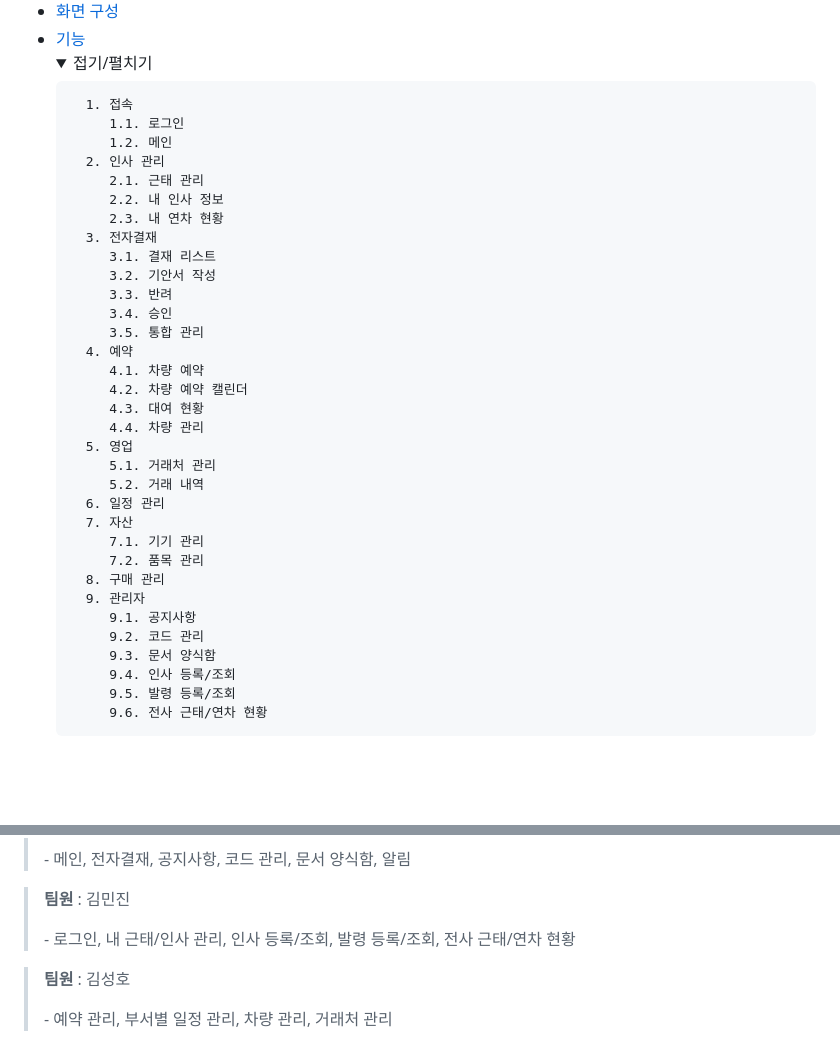
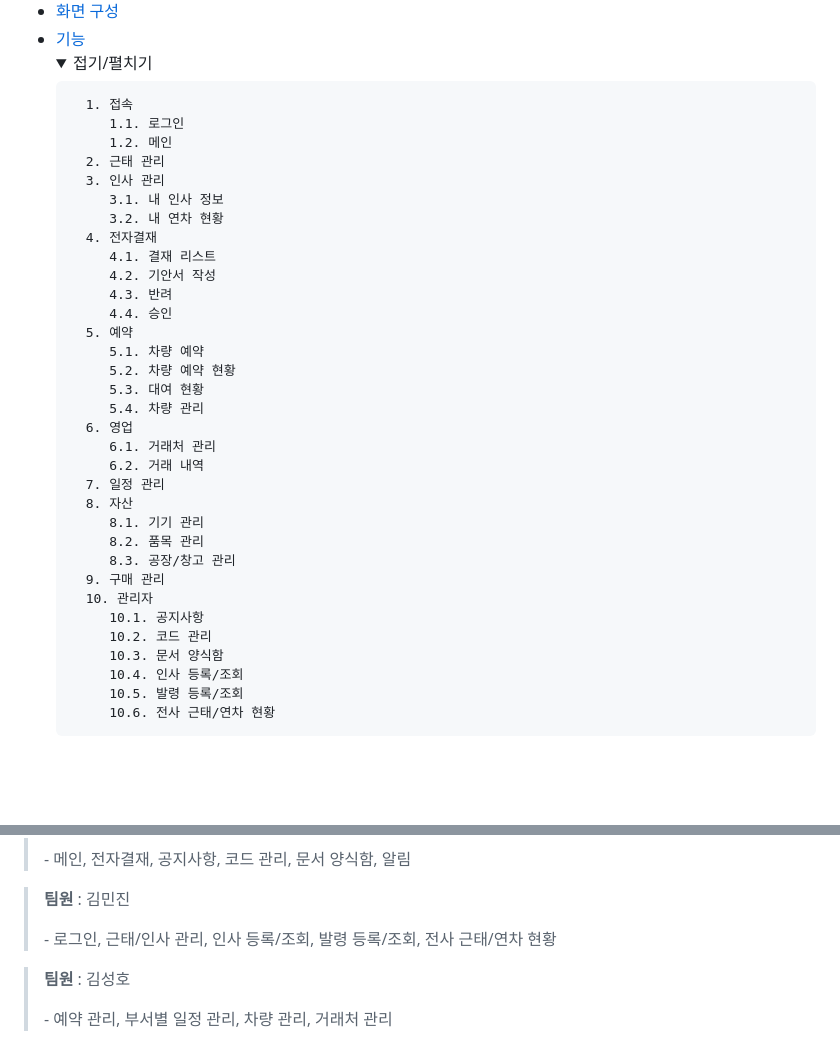
Before and after one commit to neck950728/Seongho, a Markdown page: README.md, 2 parts joined by grey strips. Drawn GitHub-style; folded sections open.

```diff
--- a/README.md
+++ b/README.md
@@ -31,36 +31,36 @@
       1. 접속
          1.1. 로그인
          1.2. 메인
-      2. 인사 관리
-         2.1. 근태 관리
-         2.2. 내 인사 정보
-         2.3. 내 연차 현황
-      3. 전자결재
-         3.1. 결재 리스트
-         3.2. 기안서 작성
-         3.3. 반려
-         3.4. 승인
-         3.5. 통합 관리
-      4. 예약
-         4.1. 차량 예약
-         4.2. 차량 예약 캘린더
-         4.3. 대여 현황
-         4.4. 차량 관리
-      5. 영업
-         5.1. 거래처 관리
-         5.2. 거래 내역
-      6. 일정 관리
-      7. 자산
-         7.1. 기기 관리
-         7.2. 품목 관리
-      8. 구매 관리
-      9. 관리자
-         9.1. 공지사항
-         9.2. 코드 관리
-         9.3. 문서 양식함
-         9.4. 인사 등록/조회
-         9.5. 발령 등록/조회
-         9.6. 전사 근태/연차 현황
+      2. 근태 관리
+      3. 인사 관리
+         3.1. 내 인사 정보
+         3.2. 내 연차 현황
+      4. 전자결재
+         4.1. 결재 리스트
+         4.2. 기안서 작성
+         4.3. 반려
+         4.4. 승인
+      5. 예약
+         5.1. 차량 예약
+         5.2. 차량 예약 현황
+         5.3. 대여 현황
+         5.4. 차량 관리
+      6. 영업
+         6.1. 거래처 관리
+         6.2. 거래 내역
+      7. 일정 관리
+      8. 자산
+         8.1. 기기 관리
+         8.2. 품목 관리
+         8.3. 공장/창고 관리
+      9. 구매 관리
+      10. 관리자
+         10.1. 공지사항
+         10.2. 코드 관리
+         10.3. 문서 양식함
+         10.4. 인사 등록/조회
+         10.5. 발령 등록/조회
+         10.6. 전사 근태/연차 현황
    </details>
 </ul>
 
@@ -114,7 +114,7 @@
 > - 메인, 전자결재, 공지사항, 코드 관리, 문서 양식함, 알림
 
 ><p><strong>팀원</strong> : 김민진</p>
-> - 로그인, 내 근태/인사 관리, 인사 등록/조회, 발령 등록/조회, 전사 근태/연차 현황
+> - 로그인, 근태/인사 관리, 인사 등록/조회, 발령 등록/조회, 전사 근태/연차 현황
 
 ><p><strong>팀원</strong> : 김성호</p>
 > - 예약 관리, 부서별 일정 관리, 차량 관리, 거래처 관리
```
